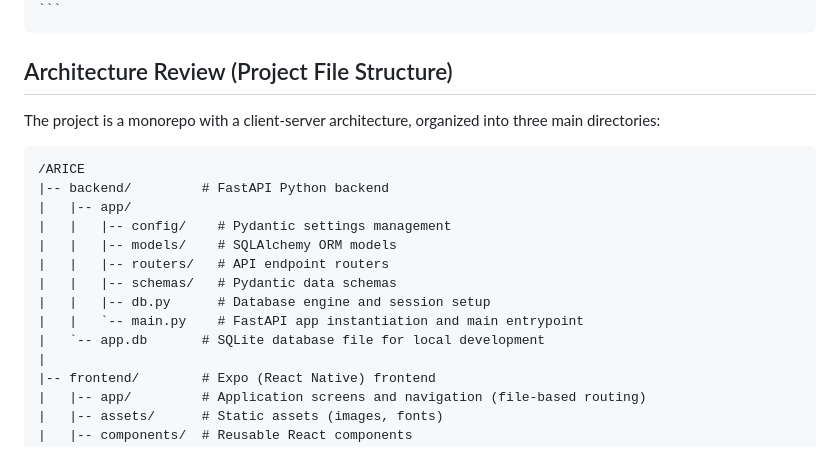
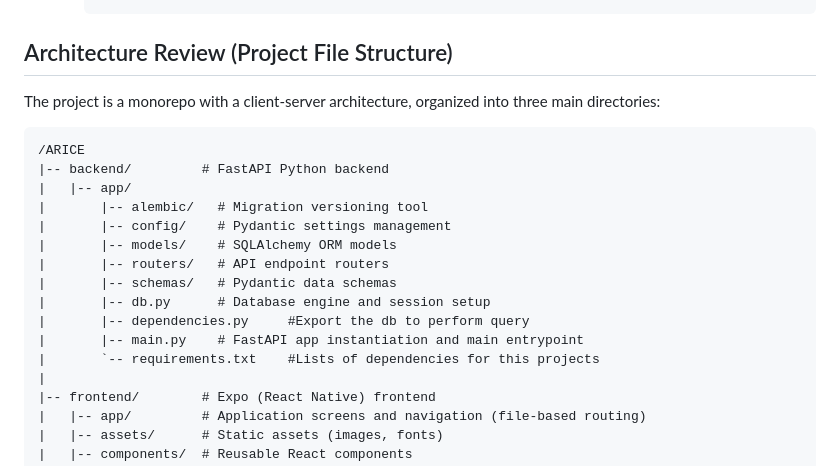
Before and after one commit to ARICE-org/wonderpets, a Markdown page: README.md, the part around one of its changes. GitHub-like rendering.

````diff
--- a/README.md
+++ b/README.md
@@ -57,3 +129,4 @@ This project is fully containerized using Docker. To build and run the applicati
+[//]: # (    ```)
 
 ## Architecture Review (Project File Structure)
 
@@ -63,13 +136,15 @@ The project is a monorepo with a client-server architecture, organized into thre
 /ARICE
 |-- backend/         # FastAPI Python backend
 |   |-- app/
-|   |   |-- config/    # Pydantic settings management
-|   |   |-- models/    # SQLAlchemy ORM models
-|   |   |-- routers/   # API endpoint routers
-|   |   |-- schemas/   # Pydantic data schemas
-|   |   |-- db.py      # Database engine and session setup
-|   |   `-- main.py    # FastAPI app instantiation and main entrypoint
-|   `-- app.db       # SQLite database file for local development
+|       |-- alembic/   # Migration versioning tool
+|       |-- config/    # Pydantic settings management
+|       |-- models/    # SQLAlchemy ORM models
+|       |-- routers/   # API endpoint routers
+|       |-- schemas/   # Pydantic data schemas
+|       |-- db.py      # Database engine and session setup
+|       |-- dependencies.py     #Export the db to perform query
+|       |-- main.py    # FastAPI app instantiation and main entrypoint
+|       `-- requirements.txt    #Lists of dependencies for this projects
 |
 |-- frontend/        # Expo (React Native) frontend
 |   |-- app/         # Application screens and navigation (file-based routing)
````
Also changed, not shown: other parts of README.md (+96 -24 lines).
